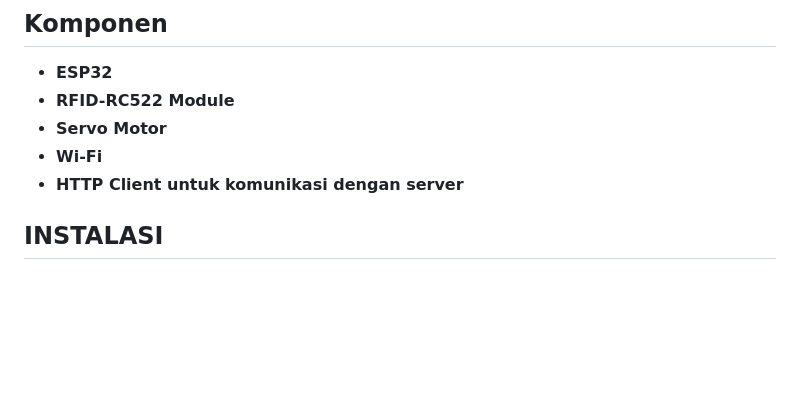
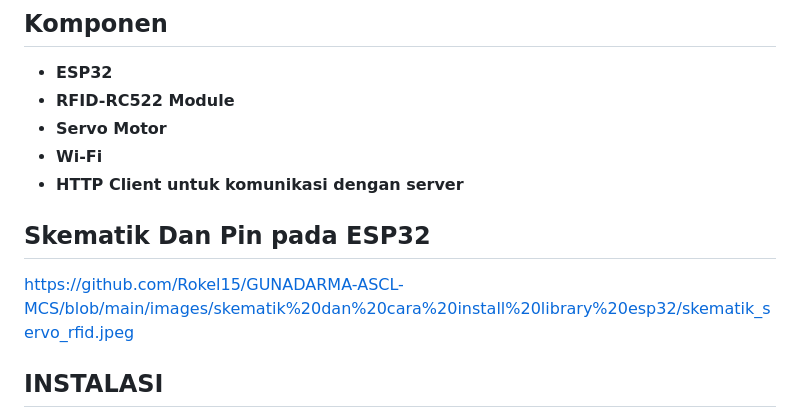
Before and after one commit to farhanbelajar/Module-MCS-Gunadarma, a Markdown page: embeddedSystemComponents/README.md, the part around the change. Rendered like a GitHub page; blank space fills up the shorter version.

Commit message:
Update README.md
Signed-off-by: Luffy <112230480+farhanbelajar@users.noreply.github.com>

```diff
--- a/embeddedSystemComponents/README.md
+++ b/embeddedSystemComponents/README.md
@@ -13,6 +13,9 @@ Proyek ini menggunakan **ESP32**, **RFID-RC522**, dan **Servo Motor** untuk memb
 - **Servo Motor**
 - **Wi-Fi**
 - **HTTP Client untuk komunikasi dengan server**
+
+## Skematik Dan Pin pada ESP32
+https://github.com/Rokel15/GUNADARMA-ASCL-MCS/blob/main/images/skematik%20dan%20cara%20install%20library%20esp32/skematik_servo_rfid.jpeg
 
 ## INSTALASI
 1. Install library yang diperlukan: WiFi, HTTPClient, SPI, MFRC522, dan ESP32Servo di Arduino IDE.
```
